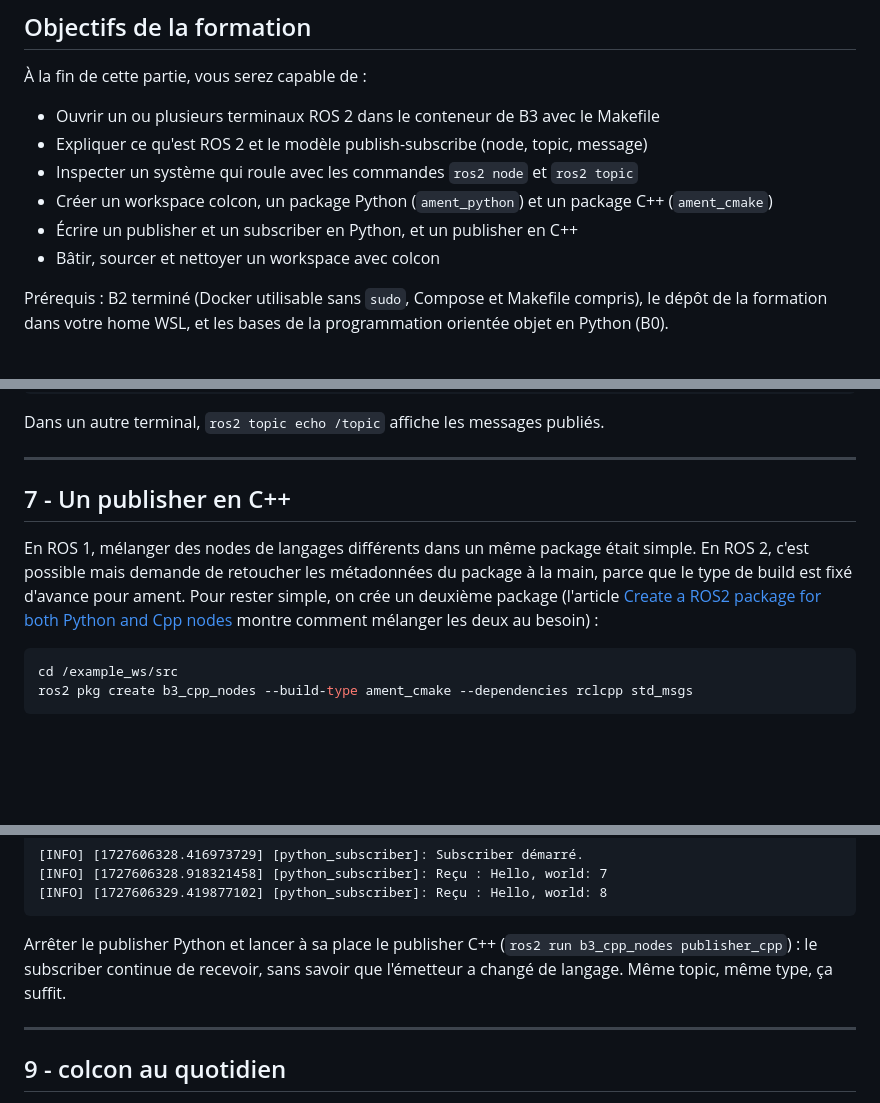
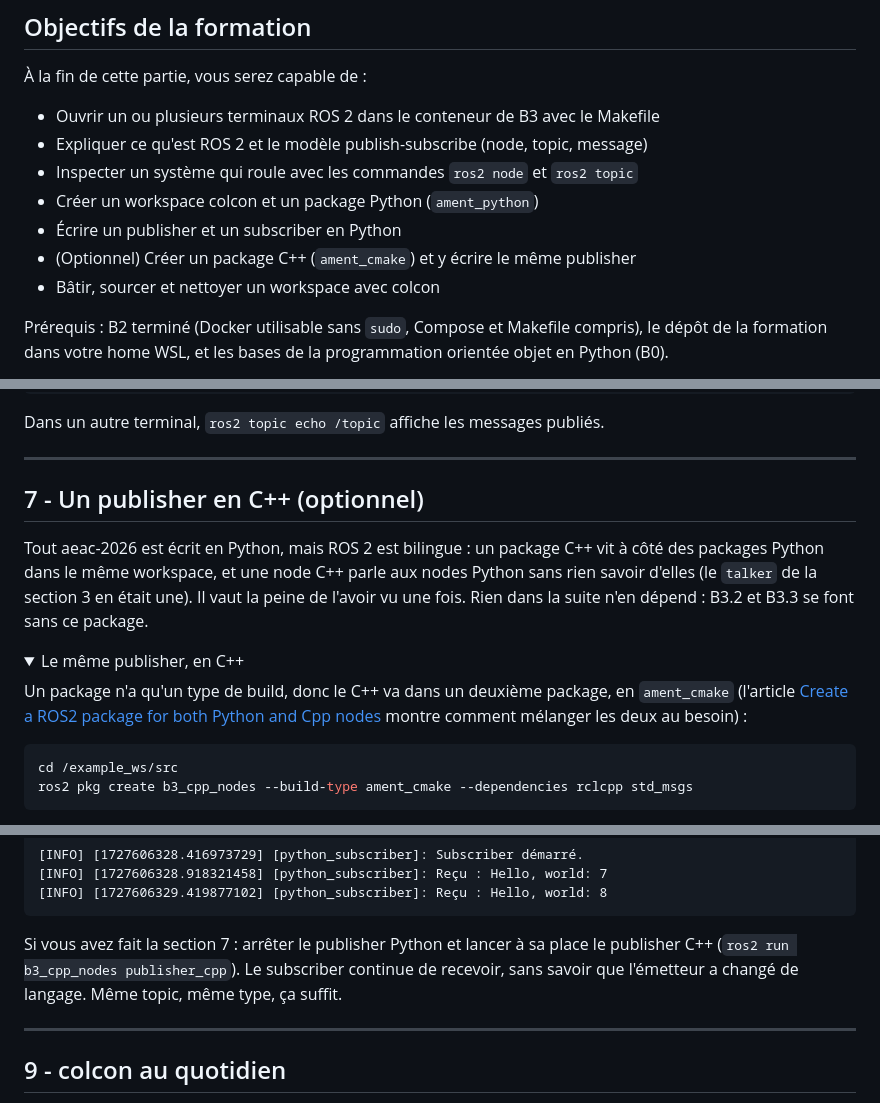
Before and after one commit to zenith-polymtl/Control-Formations, a Markdown page: B3 - ROS2/B3.1.md, 3 parts joined by grey strips. Rendered like a GitHub page; folded sections open; blank space fills up the shorter version.

````diff
--- a/B3 - ROS2/B3.1.md
+++ b/B3 - ROS2/B3.1.md
@@ -7,8 +7,9 @@
 - Ouvrir un ou plusieurs terminaux ROS 2 dans le conteneur de B3 avec le Makefile
 - Expliquer ce qu'est ROS 2 et le modèle publish-subscribe (node, topic, message)
 - Inspecter un système qui roule avec les commandes `ros2 node` et `ros2 topic`
-- Créer un workspace colcon, un package Python (`ament_python`) et un package C++ (`ament_cmake`)
-- Écrire un publisher et un subscriber en Python, et un publisher en C++
+- Créer un workspace colcon et un package Python (`ament_python`)
+- Écrire un publisher et un subscriber en Python
+- (Optionnel) Créer un package C++ (`ament_cmake`) et y écrire le même publisher
 - Bâtir, sourcer et nettoyer un workspace avec colcon
 
 Prérequis : B2 terminé (Docker utilisable sans `sudo`, Compose et Makefile compris), le dépôt de la formation dans votre home WSL, et les bases de la programmation orientée objet en Python (B0).
@@ -491,9 +492,14 @@ Dans un autre terminal, `ros2 topic echo /topic` affiche les messages publiés.
 
 ---
 
-## 7 - Un publisher en C++
+## 7 - Un publisher en C++ (optionnel)
 
-En ROS 1, mélanger des nodes de langages différents dans un même package était simple. En ROS 2, c'est possible mais demande de retoucher les métadonnées du package à la main, parce que le type de build est fixé d'avance pour ament. Pour rester simple, on crée un deuxième package (l'article [Create a ROS2 package for both Python and Cpp nodes](https://roboticsbackend.com/ros2-package-for-both-python-and-cpp-nodes/) montre comment mélanger les deux au besoin) :
+Tout aeac-2026 est écrit en Python, mais ROS 2 est bilingue : un package C++ vit à côté des packages Python dans le même workspace, et une node C++ parle aux nodes Python sans rien savoir d'elles (le `talker` de la section 3 en était une). Il vaut la peine de l'avoir vu une fois. Rien dans la suite n'en dépend : B3.2 et B3.3 se font sans ce package.
+
+<details>
+<summary>Le même publisher, en C++</summary>
+
+Un package n'a qu'un type de build, donc le C++ va dans un deuxième package, en `ament_cmake` (l'article [Create a ROS2 package for both Python and Cpp nodes](https://roboticsbackend.com/ros2-package-for-both-python-and-cpp-nodes/) montre comment mélanger les deux au besoin) :
 
 ```bash
 cd /example_ws/src
@@ -639,7 +647,7 @@ ros2 run b3_python_nodes py_subscriber     # terminal 2
 [INFO] [1727606329.419877102] [python_subscriber]: Reçu : Hello, world: 8
 ```
 
-Arrêter le publisher Python et lancer à sa place le publisher C++ (`ros2 run b3_cpp_nodes publisher_cpp`) : le subscriber continue de recevoir, sans savoir que l'émetteur a changé de langage. Même topic, même type, ça suffit.
+Si vous avez fait la section 7 : arrêter le publisher Python et lancer à sa place le publisher C++ (`ros2 run b3_cpp_nodes publisher_cpp`). Le subscriber continue de recevoir, sans savoir que l'émetteur a changé de langage. Même topic, même type, ça suffit.
 
 ---
 
````
Also changed, not shown: other parts of B3 - ROS2/B3.1.md (+3 -1 lines), B3 - ROS2/B3.2.md (+7 -11 lines).
